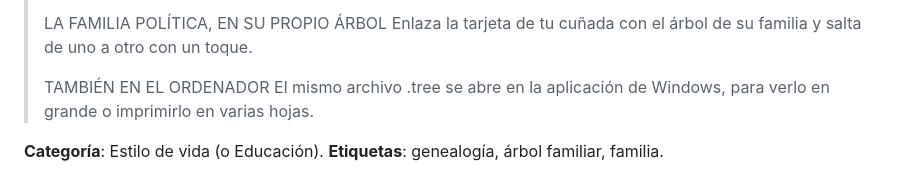
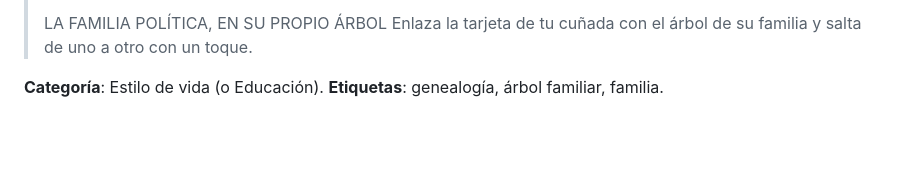
Before and after one commit to Thenend/arbol-genealogico, a Markdown page: ANDROID.md, the part around the change. Rendered like a GitHub page; blank space fills up the shorter version.

Commit message:
Ficha de Play: sin la sección de la aplicación del ordenador
Co-Authored-By: Claude Opus 5.5 <noreply@anthropic.com>

```diff
--- a/ANDROID.md
+++ b/ANDROID.md
@@ -146,8 +146,5 @@ El archivo que se sube es `dist/android/com.thenend.arbolgenealogico-Signed.aab`
 >
 > LA FAMILIA POLÍTICA, EN SU PROPIO ÁRBOL
 > Enlaza la tarjeta de tu cuñada con el árbol de su familia y salta de uno a otro con un toque.
->
-> TAMBIÉN EN EL ORDENADOR
-> El mismo archivo .tree se abre en la aplicación de Windows, para verlo en grande o imprimirlo en varias hojas.
 
 **Categoría**: Estilo de vida (o Educación). **Etiquetas**: genealogía, árbol familiar, familia.
```
